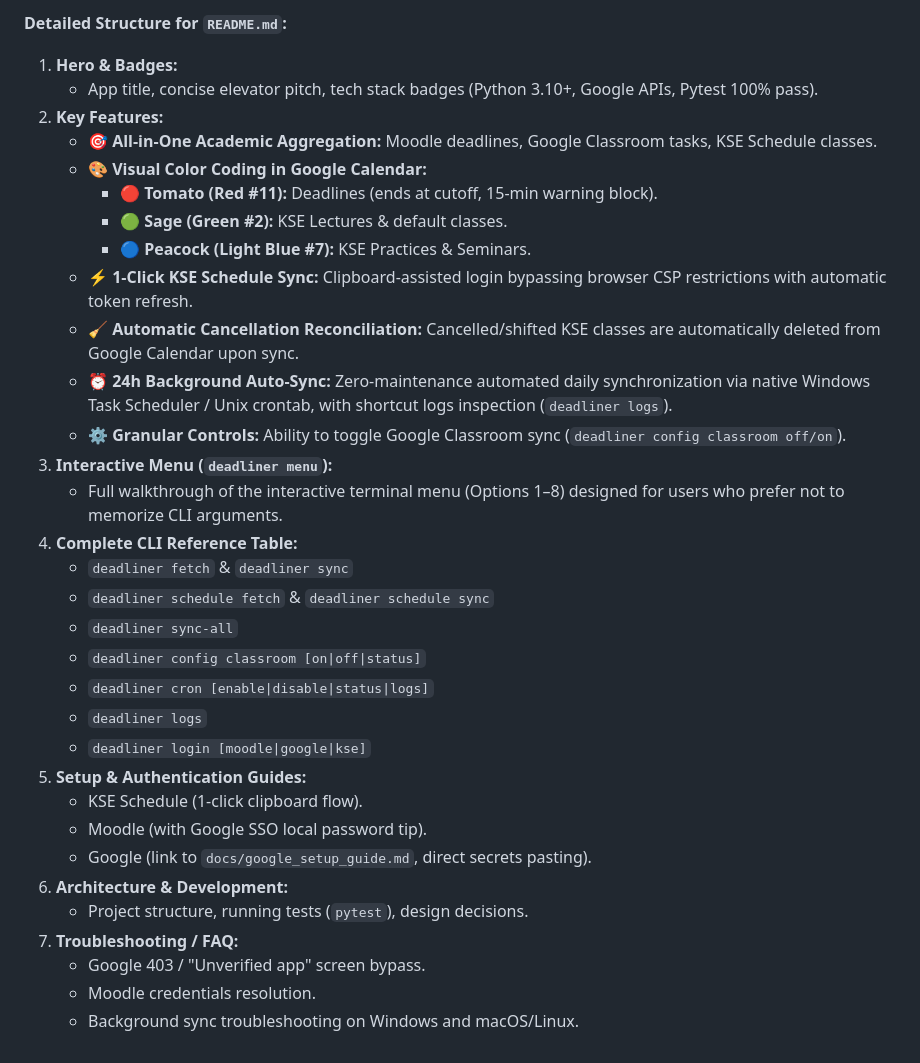
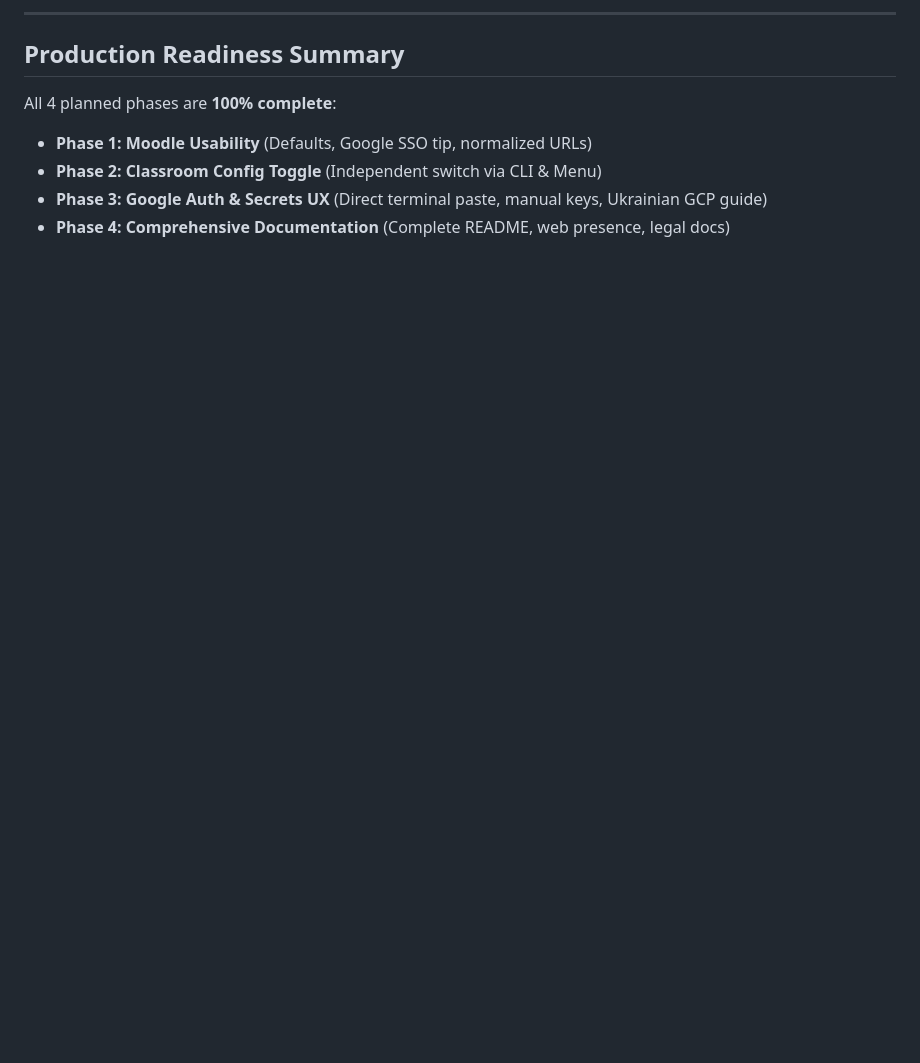
Before and after one commit to vkatsel/deadliner, a Markdown page: docs/specs/production_readiness_plan.md, the part around one of its changes. Drawn GitHub-style; blank space fills up the shorter version.

```diff
--- a/docs/specs/production_readiness_plan.md
+++ b/docs/specs/production_readiness_plan.md
@@ -80,34 +51,10 @@ The objective is to make the `deadliner` CLI completely user-friendly, robust, a
 
-**Detailed Structure for `README.md`:**
-1. **Hero & Badges:**
-   - App title, concise elevator pitch, tech stack badges (Python 3.10+, Google APIs, Pytest 100% pass).
-2. **Key Features:**
-   - 🎯 **All-in-One Academic Aggregation:** Moodle deadlines, Google Classroom tasks, KSE Schedule classes.
-   - 🎨 **Visual Color Coding in Google Calendar:**
-     - 🔴 **Tomato (Red #11):** Deadlines (ends at cutoff, 15-min warning block).
-     - 🟢 **Sage (Green #2):** KSE Lectures & default classes.
-     - 🔵 **Peacock (Light Blue #7):** KSE Practices & Seminars.
-   - ⚡ **1-Click KSE Schedule Sync:** Clipboard-assisted login bypassing browser CSP restrictions with automatic token refresh.
-   - 🧹 **Automatic Cancellation Reconciliation:** Cancelled/shifted KSE classes are automatically deleted from Google Calendar upon sync.
-   - ⏰ **24h Background Auto-Sync:** Zero-maintenance automated daily synchronization via native Windows Task Scheduler / Unix crontab, with shortcut logs inspection (`deadliner logs`).
-   - ⚙️ **Granular Controls:** Ability to toggle Google Classroom sync (`deadliner config classroom off/on`).
-3. **Interactive Menu (`deadliner menu`):**
-   - Full walkthrough of the interactive terminal menu (Options 1–8) designed for users who prefer not to memorize CLI arguments.
-4. **Complete CLI Reference Table:**
-   - `deadliner fetch` & `deadliner sync`
-   - `deadliner schedule fetch` & `deadliner schedule sync`
-   - `deadliner sync-all`
-   - `deadliner config classroom [on|off|status]`
-   - `deadliner cron [enable|disable|status|logs]`
-   - `deadliner logs`
-   - `deadliner login [moodle|google|kse]`
-5. **Setup & Authentication Guides:**
-   - KSE Schedule (1-click clipboard flow).
-   - Moodle (with Google SSO local password tip).
-   - Google (link to `docs/google_setup_guide.md`, direct secrets pasting).
-6. **Architecture & Development:**
-   - Project structure, running tests (`pytest`), design decisions.
-7. **Troubleshooting / FAQ:**
-   - Google 403 / "Unverified app" screen bypass.
-   - Moodle credentials resolution.
-   - Background sync troubleshooting on Windows and macOS/Linux.
+---
+
+## Production Readiness Summary
+
+All 4 planned phases are **100% complete**:
+- **Phase 1: Moodle Usability** (Defaults, Google SSO tip, normalized URLs)
+- **Phase 2: Classroom Config Toggle** (Independent switch via CLI & Menu)
+- **Phase 3: Google Auth & Secrets UX** (Direct terminal paste, manual keys, Ukrainian GCP guide)
+- **Phase 4: Comprehensive Documentation** (Complete README, web presence, legal docs)
```
Also changed, not shown: other parts of docs/specs/production_readiness_plan.md (+16 -45 lines).
